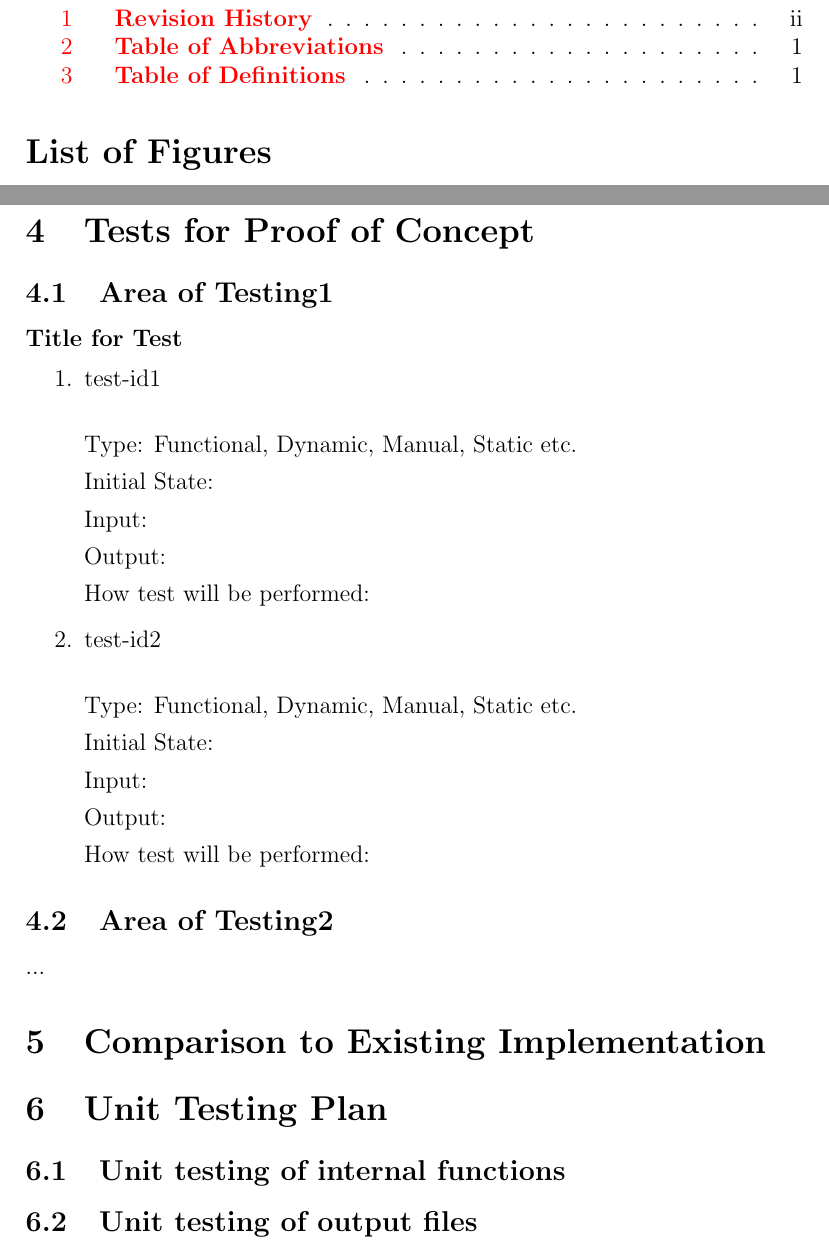
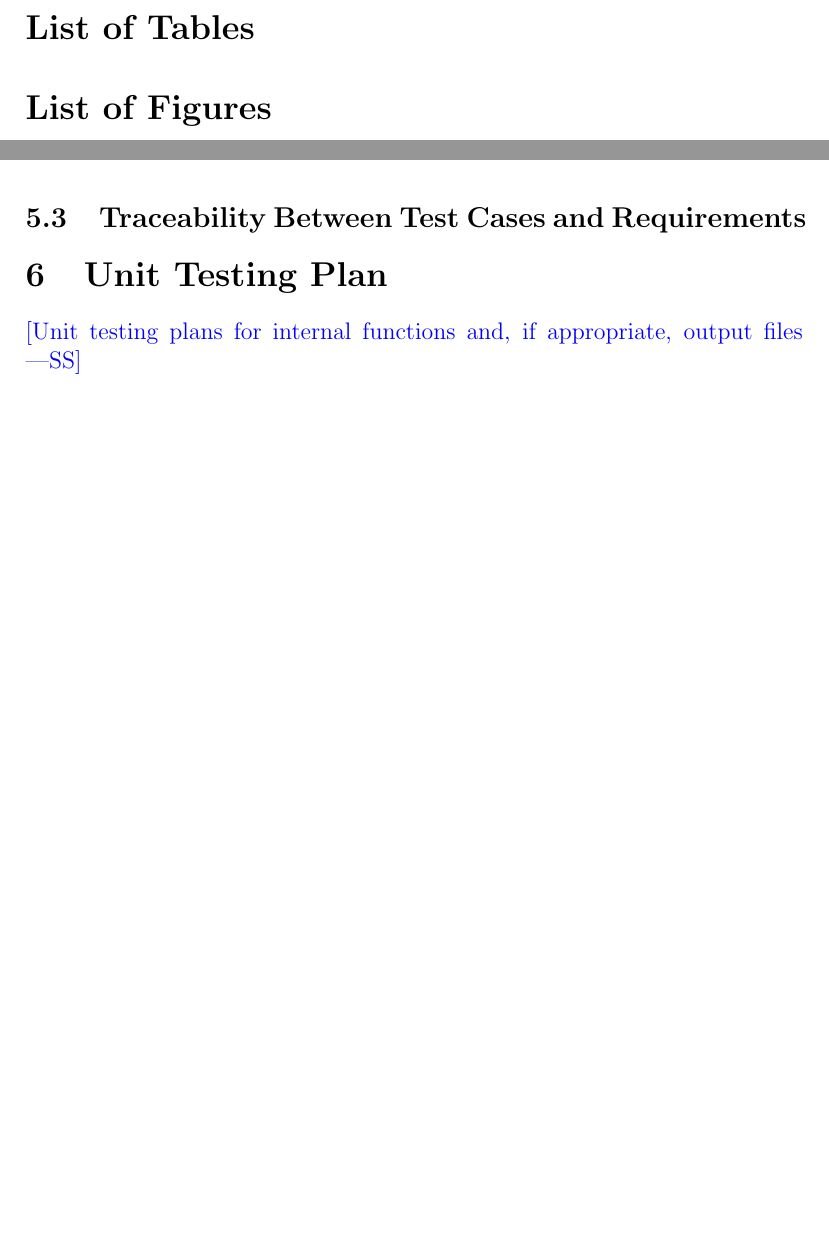
Before and after one commit to slimpotatoes/STEM_Moire_GPA, a LaTeX document (Doc/TestPlan/TestPlan.tex): two parts of pages 3 and 7 of 8 before the commit and two parts of pages 4 and 7 of 8 after it, joined at a grey line, cut at the place of the change, the shorter picture padded with empty space. The pictures show the PDF file Doc/TestPlan/TestPlan.pdf that the author committed with the source.

Commit message:
Update TestPlan template

```diff
--- a/Doc/TestPlan/TestPlan.tex
+++ b/Doc/TestPlan/TestPlan.tex
@@ -56,36 +69,6 @@ This document ...
 
 \subsection{Scope}
 
-\subsection{Acronyms, Abbreviations, and Symbols}
-
-\begin{table}[hbp]
-\caption{\textbf{Table of Abbreviations}} \label{Table}
-
-\begin{tabularx}{\textwidth}{p{3cm}X}
-\toprule
-\textbf{Abbreviation} & \textbf{Definition} \\
-\midrule
-Abbreviation1 & Definition1\\
-Abbreviation2 & Definition2\\
-\bottomrule
-\end{tabularx}
-
-\end{table}
-
-\begin{table}[!htbp]
-\caption{\textbf{Table of Definitions}} \label{Table}
-
-\begin{tabularx}{\textwidth}{p{3cm}X}
-\toprule
-\textbf{Term} & \textbf{Definition}\\
-\midrule
-Term1 & Definition1\\
-Term2 & Definition2\\
-\bottomrule
-\end{tabularx}
-
-\end{table}
-
 \subsection{Overview of Document}
 
 \section{Plan}
@@ -182,52 +176,48 @@ How test will be performed:
 
 \subsection{Traceability Between Test Cases and Requirements}
 
-\section{Tests for Proof of Concept}
+% \section{Tests for Proof of Concept}
 
-\subsection{Area of Testing1}
+% \subsection{Area of Testing1}
 
-\paragraph{Title for Test}
+% \paragraph{Title for Test}
 
-\begin{enumerate}
+% \begin{enumerate}
 
-\item{test-id1\\}
+% \item{test-id1\\}
 
-Type: Functional, Dynamic, Manual, Static etc.
+% Type: Functional, Dynamic, Manual, Static etc.
 
-Initial State:
+% Initial State:
 
-Input:
+% Input:
 
-Output:
+% Output:
 
-How test will be performed:
+% How test will be performed:
 
-\item{test-id2\\}
+% \item{test-id2\\}
 
-Type: Functional, Dynamic, Manual, Static etc.
+% Type: Functional, Dynamic, Manual, Static etc.
 
-Initial State:
+% Initial State:
 
-Input:
+% Input:
 
-Output:
+% Output:
 
-How test will be performed:
+% How test will be performed:
 
-\end{enumerate}
+% \end{enumerate}
 
-\subsection{Area of Testing2}
+% \subsection{Area of Testing2}
 
-...
-
-
-\section{Comparison to Existing Implementation}
+% ...
 
 \section{Unit Testing Plan}
 
-\subsection{Unit testing of internal functions}
-
-\subsection{Unit testing of output files}
+\wss{Unit testing plans for internal functions and, if appropriate, output
+  files}
 
 \bibliographystyle{plainnat}
 
```
Also changed, not shown: Doc/TestPlan/TestPlan.pdf, Doc/TestPlan/TestPlan.tex (62 more changed lines).
